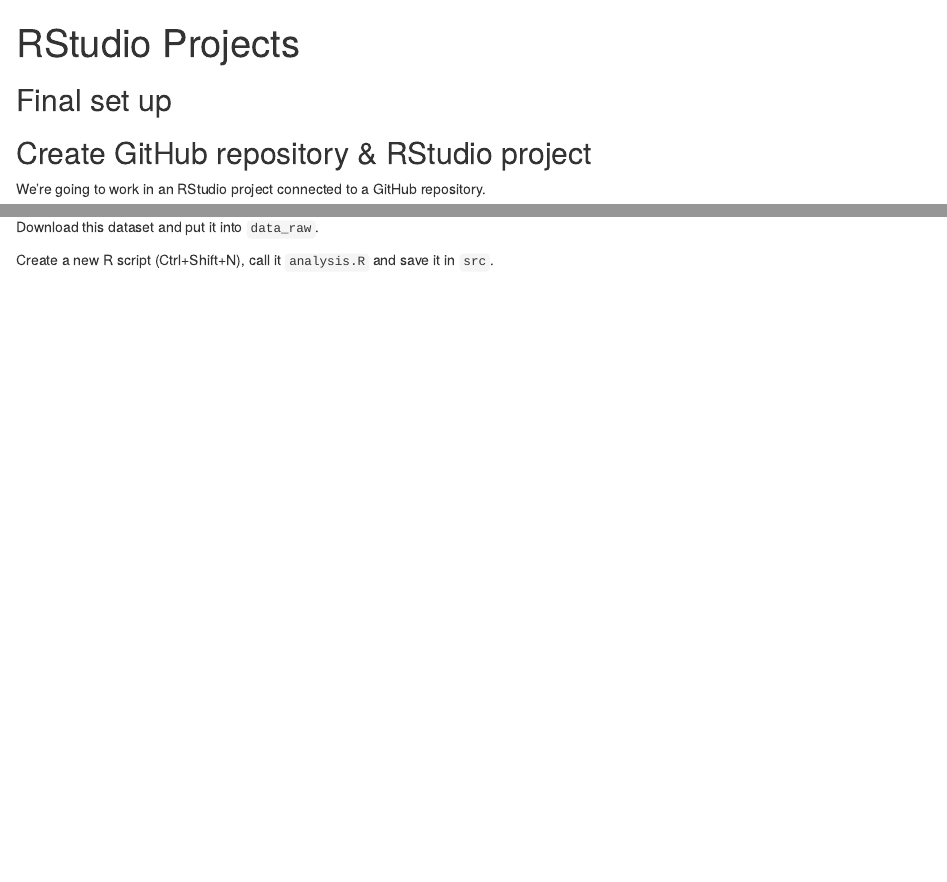
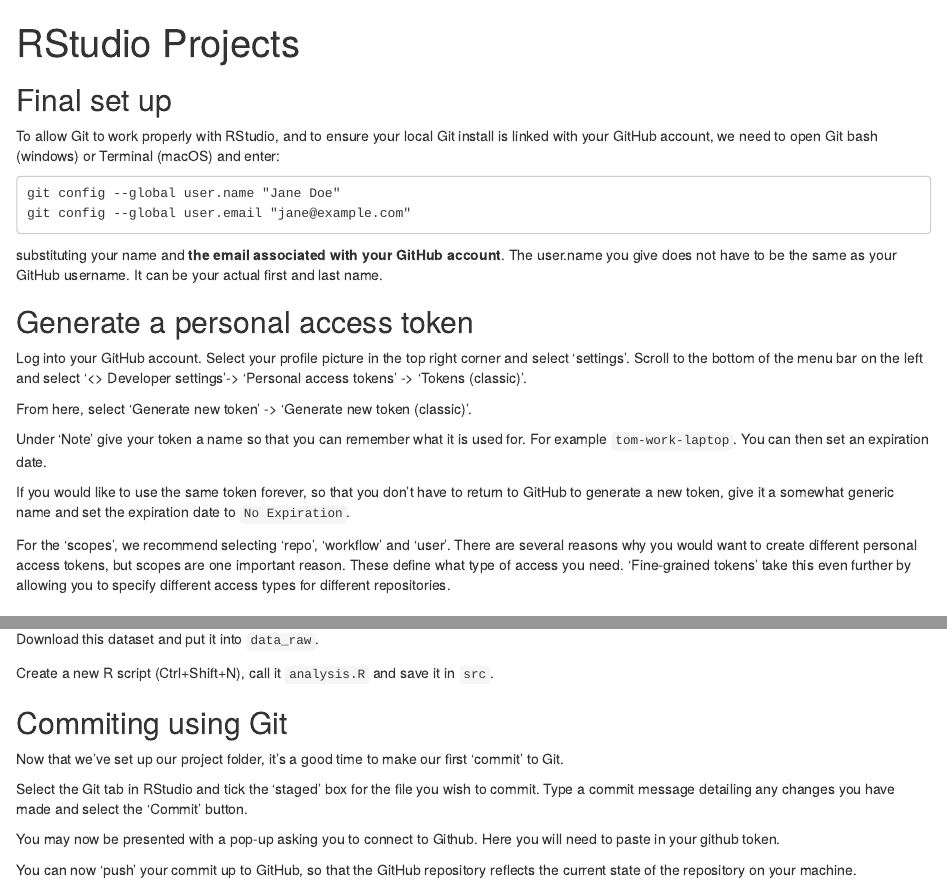
Before and after one commit to tesaunders/reproducible-r, an R Markdown document (01_projects.Rmd): the page in a window 1100 px wide, from its top, and a second part further down, joined at a grey line. Rendered offline with R 4.5, knitr and Pandoc, with nearby package versions.

Commit message:
Add Toby's set up info

````diff
--- a/01_projects.Rmd
+++ b/01_projects.Rmd
@@ -5,8 +5,27 @@
 
 ## Final set up
 
+To allow Git to work properly with RStudio, and to ensure your local Git install is linked with your GitHub account, we need to open Git bash (windows) or Terminal (macOS) and enter:
+```
+git config --global user.name "Jane Doe"
+git config --global user.email "jane@example.com"
+```
 
+substituting your name and **the email associated with your GitHub account**.
+The user.name you give does not have to be the same as your GitHub username. It can be your actual first and last name.
 
+## Generate a personal access token
+
+Log into your GitHub account. Select your profile picture in the top right corner and select 'settings'. Scroll to the bottom of the menu bar on the left and select '<> Developer settings'-> 'Personal access tokens' -> 'Tokens (classic)'.
+
+From here, select 'Generate new token' -> 'Generate new token (classic)'.
+
+Under 'Note' give your token a name so that you can remember what it is used for. For example `tom-work-laptop`. You can then set an expiration date.
+
+If you would like to use the same token forever, so that you don't have to return to GitHub to generate a new token, give it a somewhat generic name and set the expiration date to `No Expiration`.
+
+For the 'scopes', we recommend selecting 'repo', 'workflow' and 'user'.
+There are several reasons why you would want to create different personal access tokens, but scopes are one important reason. These define what type of access you need. 'Fine-grained tokens' take this even further by allowing you to specify different access types for different repositories.
 
 ## Create GitHub repository & RStudio project
 
@@ -37,3 +56,13 @@
 Download this dataset and put it into `data_raw`.
 
 Create a new R script (Ctrl+Shift+N), call it `analysis.R` and save it in `src`.
+
+## Commiting using Git
+
+Now that we've set up our project folder, it's a good time to make our first 'commit' to Git.
+
+Select the Git tab in RStudio and tick the 'staged' box for the file you wish to commit. Type a commit message detailing any changes you have made and select the 'Commit' button.
+
+You may now be presented with a pop-up asking you to connect to Github. Here you will need to paste in your github token.
+
+You can now 'push' your commit up to GitHub, so that the GitHub repository reflects the current state of the repository on your machine.
````
